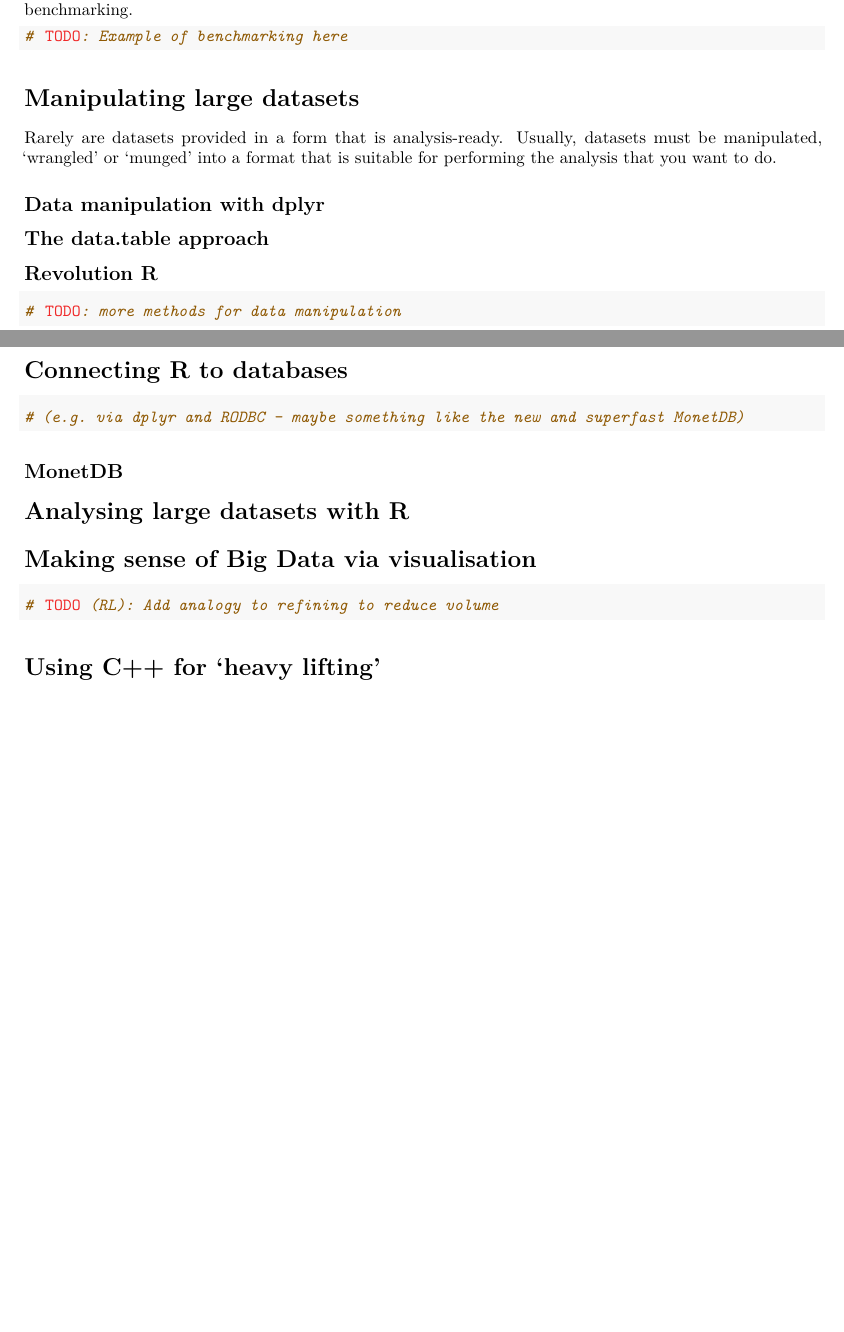
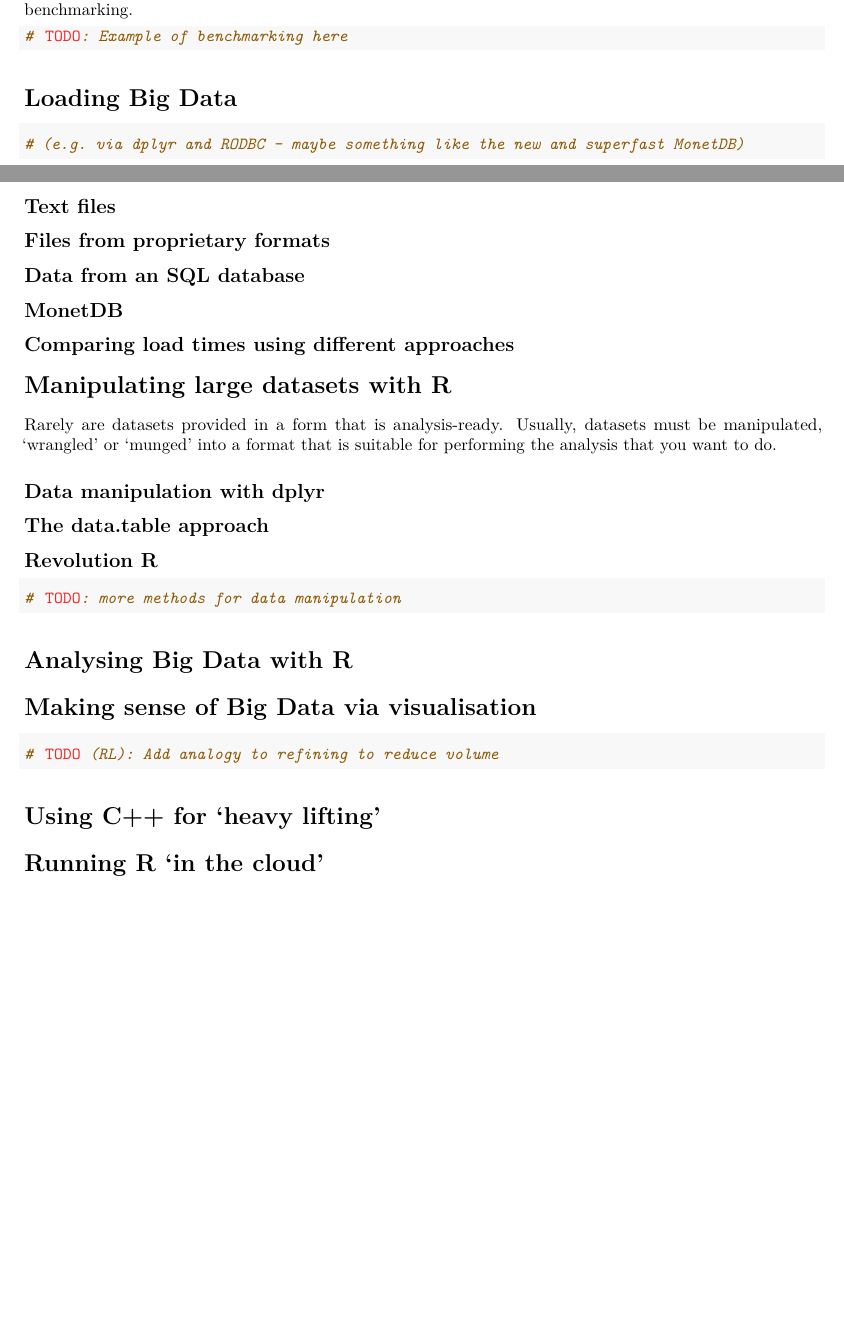
Before and after one commit to Robinlovelace/R-for-Big-Data, an R Markdown document (R-for-Big-Data.Rmd): two parts of pages 1 and 2 of 2, joined at a grey line, cut so that both start at the same text, the shorter picture padded with empty space. Rendered offline with R 4.5, knitr and Pandoc, then LaTeX, with nearby package versions; drawn as R Markdown's standard PDF in place of the format the file asks for.

Commit message:
Create outline for book

````diff
--- a/R-for-Big-Data.Rmd
+++ b/R-for-Big-Data.Rmd
@@ -40,9 +40,23 @@ example illustrates the process of benchmarking.
 # TODO: Example of benchmarking here
 ```
 
+# Loading Big Data
 
+```{r}
+# (e.g. via dplyr and RODBC - maybe something like the new and superfast MonetDB)
+```
 
-# Manipulating large datasets
+## Text files
+
+## Files from proprietary formats
+
+## Data from an SQL database
+
+## MonetDB
+
+## Comparing load times using different approaches
+
+# Manipulating large datasets with R
 
 Rarely are datasets provided in a form that is analysis-ready.
 Usually, datasets must be manipulated, 'wrangled' or
@@ -59,16 +73,7 @@ analysis that you want to do.
 # TODO: more methods for data manipulation
 ```
 
-# Connecting R to databases
-
-
-```{r}
-# (e.g. via dplyr and RODBC - maybe something like the new and superfast MonetDB)
-```
-
-## MonetDB
-
-# Analysing large datasets with R
+# Analysing Big Data with R
 
 # Making sense of Big Data via visualisation
 
@@ -77,3 +82,5 @@ analysis that you want to do.
 ```
 
 # Using C++ for 'heavy lifting'
+
+# Running R 'in the cloud'
````
Also changed, not shown: wrdtc-handout.Rmd (+6 -1 lines).
